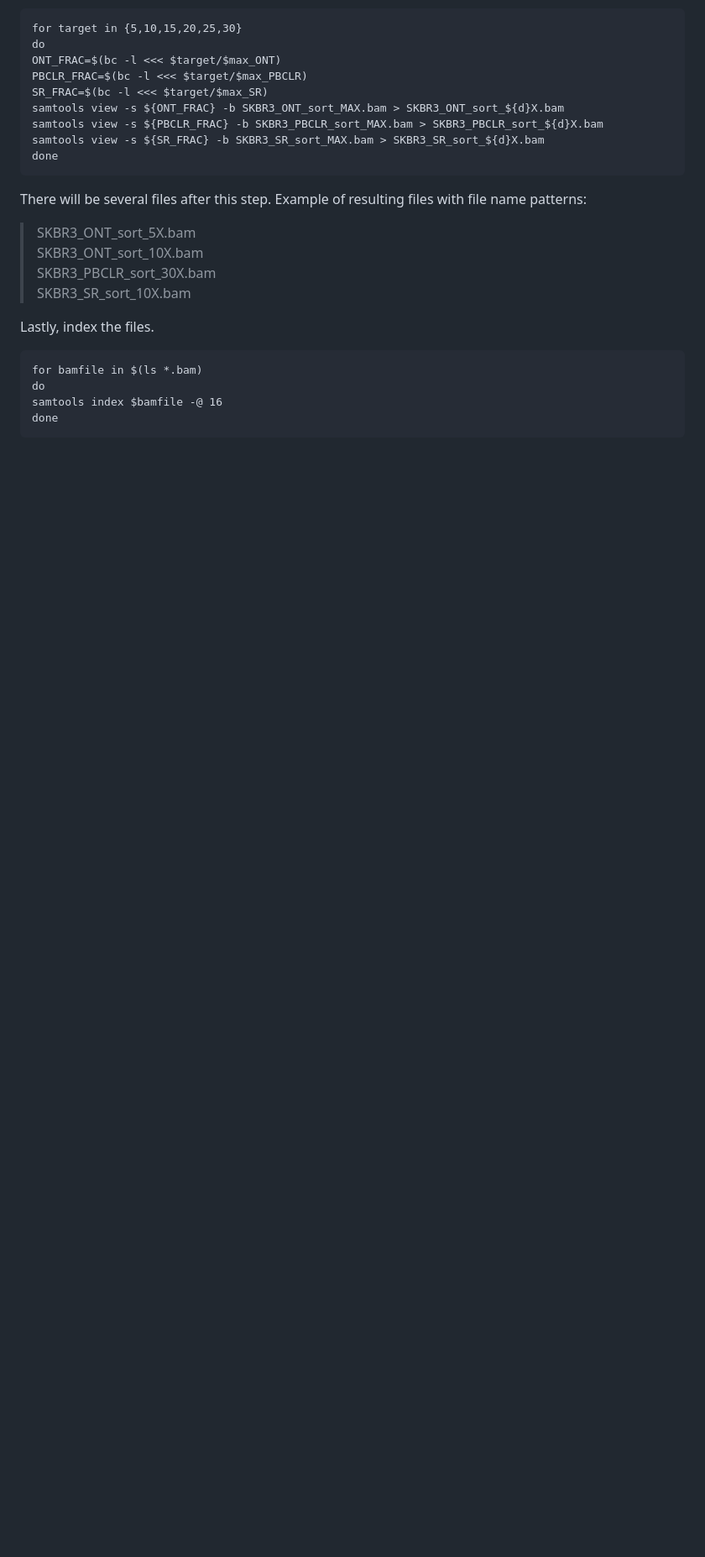
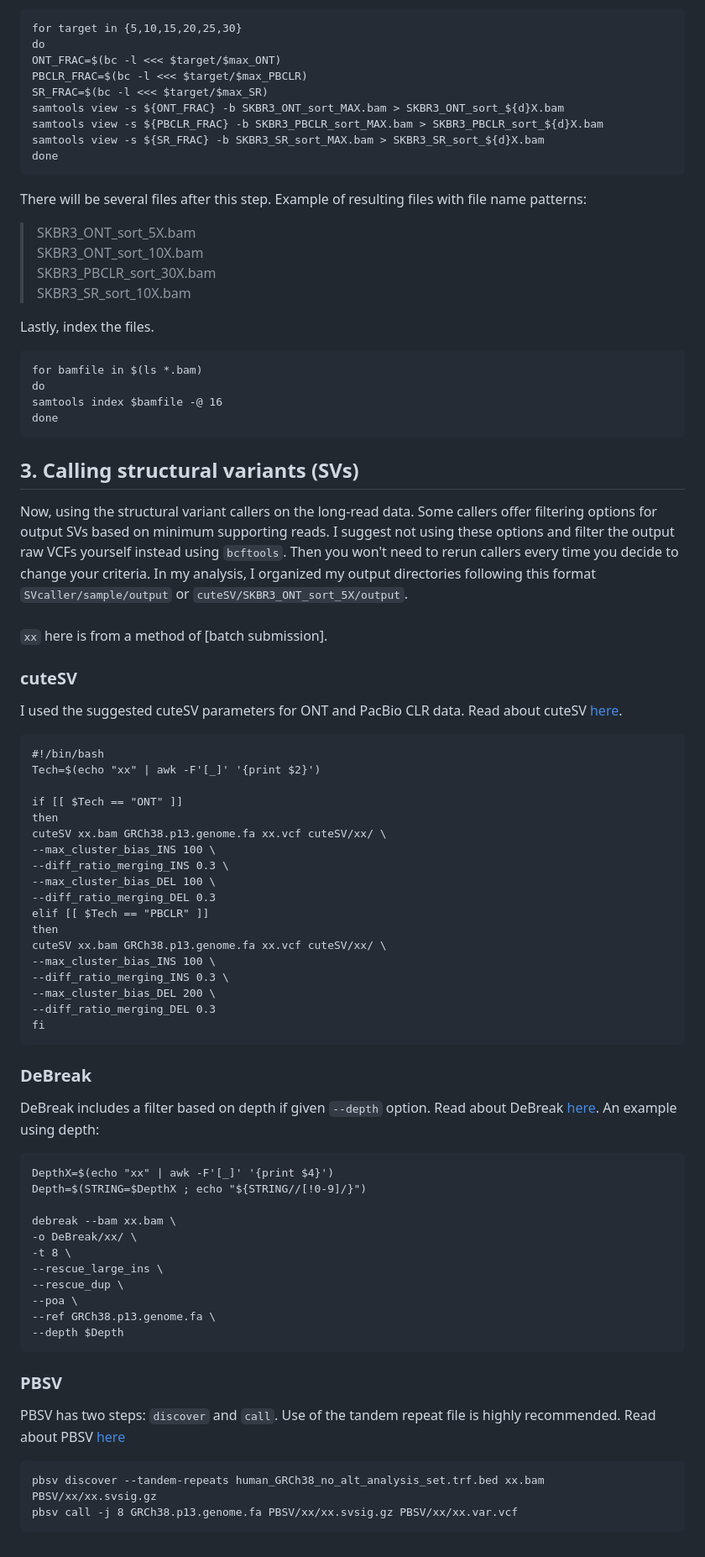
Before and after one commit to pan-ty/benchmarking-structural-variant-callers, a Markdown page: README.md, the part around one of its changes. Shown at 84% size. GitHub-like rendering; blank space fills up the shorter version.

````diff
--- a/README.md
+++ b/README.md
@@ -71,3 +71,50 @@ do
 samtools index $bamfile -@ 16
 done
 ```
+
+## 3. Calling structural variants (SVs)
+Now, using the structural variant callers on the long-read data. Some callers offer filtering options for output SVs based on minimum supporting reads. I suggest not using these options and filter the output raw VCFs yourself instead using `bcftools`. Then you won't need to rerun callers every time you decide to change your criteria. In my analysis, I organized my output directories following this format `SVcaller/sample/output` or `cuteSV/SKBR3_ONT_sort_5X/output`. <br><br>
+`xx` here is from a method of [batch submission].
+### cuteSV
+I used the suggested cuteSV parameters for ONT and PacBio CLR data. Read about cuteSV [here](https://github.com/tjiangHIT/cuteSV).
+```
+#!/bin/bash
+Tech=$(echo "xx" | awk -F'[_]' '{print $2}')
+
+if [[ $Tech == "ONT" ]]
+then
+cuteSV xx.bam GRCh38.p13.genome.fa xx.vcf cuteSV/xx/ \
+--max_cluster_bias_INS 100 \
+--diff_ratio_merging_INS 0.3 \
+--max_cluster_bias_DEL 100 \
+--diff_ratio_merging_DEL 0.3
+elif [[ $Tech == "PBCLR" ]]
+then
+cuteSV xx.bam GRCh38.p13.genome.fa xx.vcf cuteSV/xx/ \
+--max_cluster_bias_INS 100 \
+--diff_ratio_merging_INS 0.3 \
+--max_cluster_bias_DEL 200 \
+--diff_ratio_merging_DEL 0.3
+fi
+```
+### DeBreak
+DeBreak includes a filter based on depth if given `--depth` option. Read about DeBreak [here](https://github.com/Maggi-Chen/DeBreak). An example using depth:
+```
+DepthX=$(echo "xx" | awk -F'[_]' '{print $4}')
+Depth=$(STRING=$DepthX ; echo "${STRING//[!0-9]/}")
+
+debreak --bam xx.bam \
+-o DeBreak/xx/ \
+-t 8 \
+--rescue_large_ins \
+--rescue_dup \
+--poa \
+--ref GRCh38.p13.genome.fa \
+--depth $Depth
+```
+### PBSV
+PBSV has two steps: `discover` and `call`. Use of the tandem repeat file is highly recommended. Read about PBSV [here](https://github.com/PacificBiosciences/pbsv)
+```
+pbsv discover --tandem-repeats human_GRCh38_no_alt_analysis_set.trf.bed xx.bam PBSV/xx/xx.svsig.gz
+pbsv call -j 8 GRCh38.p13.genome.fa PBSV/xx/xx.svsig.gz PBSV/xx/xx.var.vcf
+```
````
Also changed, not shown: other parts of README.md (+1 -1 lines).
